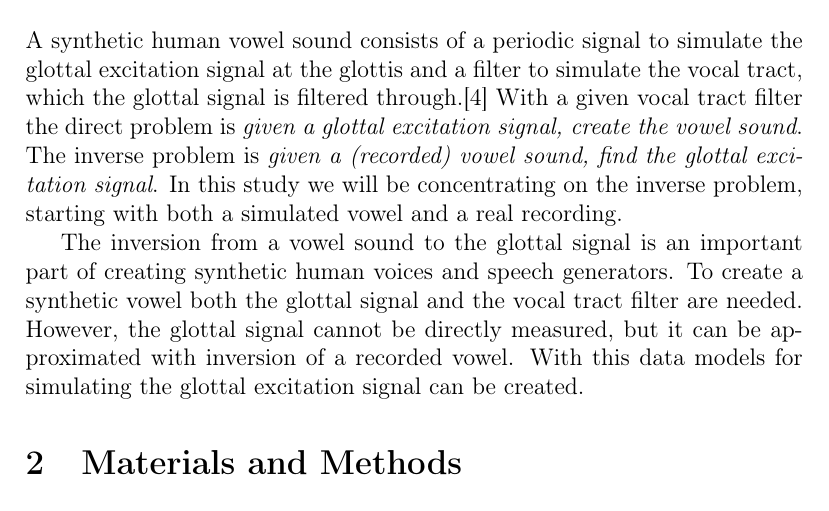
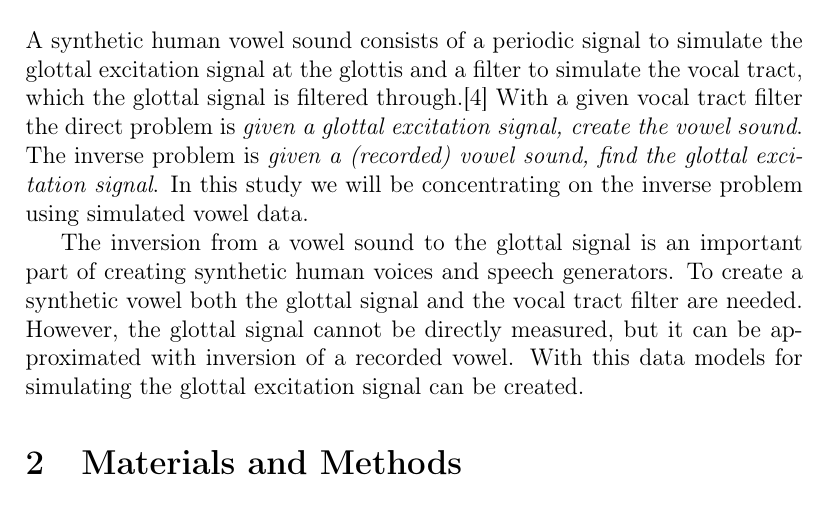
Before and after one commit to lybeck/glottal-inversion, a LaTeX document (report/glottal_inversion_report.tex): part of page 1 of 9, cut so that both start at the same text. Compiled offline with pdfLaTeX.

Commit message:
Removed contradictions from intro

```diff
--- a/report/glottal_inversion_report.tex
+++ b/report/glottal_inversion_report.tex
@@ -32,7 +32,7 @@
 %---------------------Introduction--------------------
 \section{Introduction}\label{sec:intro}
 
-A synthetic human vowel sound consists of a periodic signal to simulate the glottal excitation signal at the glottis and a filter to simulate the vocal tract, which the glottal signal is filtered through.\cite{touda} With a given vocal tract filter the direct problem is \emph{given a glottal excitation signal, create the vowel sound}. The inverse problem is \emph{given a (recorded) vowel sound, find the glottal excitation signal}. In this study we will be concentrating on the inverse problem, starting with both a simulated vowel and a real recording.
+A synthetic human vowel sound consists of a periodic signal to simulate the glottal excitation signal at the glottis and a filter to simulate the vocal tract, which the glottal signal is filtered through.\cite{touda} With a given vocal tract filter the direct problem is \emph{given a glottal excitation signal, create the vowel sound}. The inverse problem is \emph{given a (recorded) vowel sound, find the glottal excitation signal}. In this study we will be concentrating on the inverse problem using simulated vowel data.
 
 The inversion from a vowel sound to the glottal signal is an important part of creating synthetic human voices and speech generators. To create a synthetic vowel both the glottal signal and the vocal tract filter are needed. However, the glottal signal cannot be directly measured, but it can be approximated with inversion of a recorded vowel. With this data models for simulating the glottal excitation signal can be created.
 
```
Also changed, not shown: report/revisions/glottal_inversion_report-2014-04-02.pdf (added).
